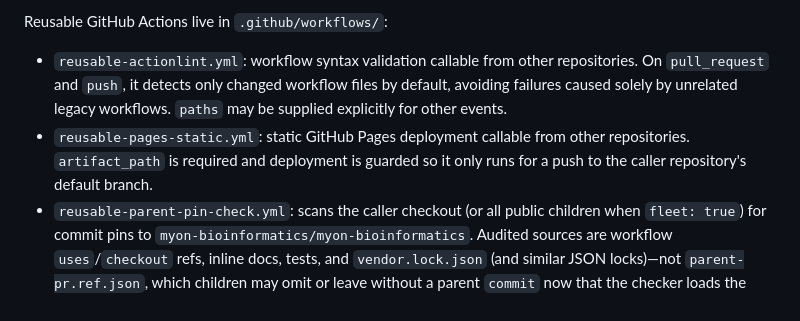
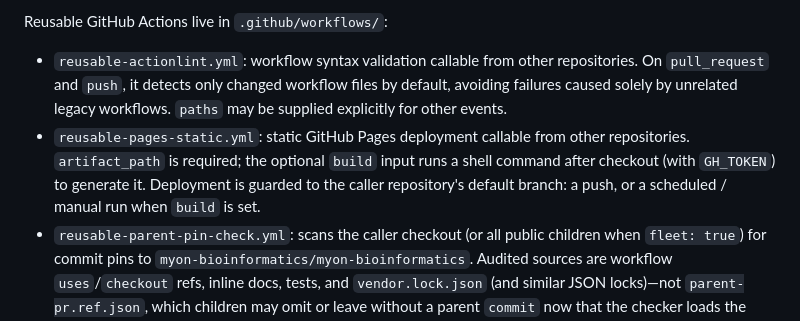
Before and after one commit to myon-bioinformatics/myon-bioinformatics, a Markdown page: templates/README.md, the part around the change. Drawn GitHub-style.

```diff
--- a/templates/README.md
+++ b/templates/README.md
@@ -10,7 +10,7 @@ Repository-local copies may add project-specific requirements, but shared rules
 Reusable GitHub Actions live in `.github/workflows/`:
 
 - `reusable-actionlint.yml`: workflow syntax validation callable from other repositories. On `pull_request` and `push`, it detects only changed workflow files by default, avoiding failures caused solely by unrelated legacy workflows. `paths` may be supplied explicitly for other events.
-- `reusable-pages-static.yml`: static GitHub Pages deployment callable from other repositories. `artifact_path` is required and deployment is guarded so it only runs for a push to the caller repository's default branch.
+- `reusable-pages-static.yml`: static GitHub Pages deployment callable from other repositories. `artifact_path` is required; the optional `build` input runs a shell command after checkout (with `GH_TOKEN`) to generate it. Deployment is guarded to the caller repository's default branch: a push, or a scheduled / manual run when `build` is set.
 - `reusable-parent-pin-check.yml`: scans the caller checkout (or all public children when `fleet: true`) for commit pins to `myon-bioinformatics/myon-bioinformatics`. Audited sources are workflow `uses`/`checkout` refs, inline docs, tests, and `vendor.lock.json` (and similar JSON locks)—not `parent-pr.ref.json`, which children may omit or leave without a parent `commit` now that the checker loads the parent tool from public `main`. **Enforcement policy (default):** `schedule` and push to `main` fail CI on stale or inconsistent parent pins; `pull_request` and push to other branches emit warnings only. Passes `github.event_name` and `github.ref` into the checker automatically. Fleet observation files such as `child-heads.json` are skipped unless `skip-default-excludes` is set.
 
 ## Calling reusable workflows
```
Also changed, not shown: README.md (+21 -2 lines), docs/audit-dashboard.gif (added), 16 other files.
